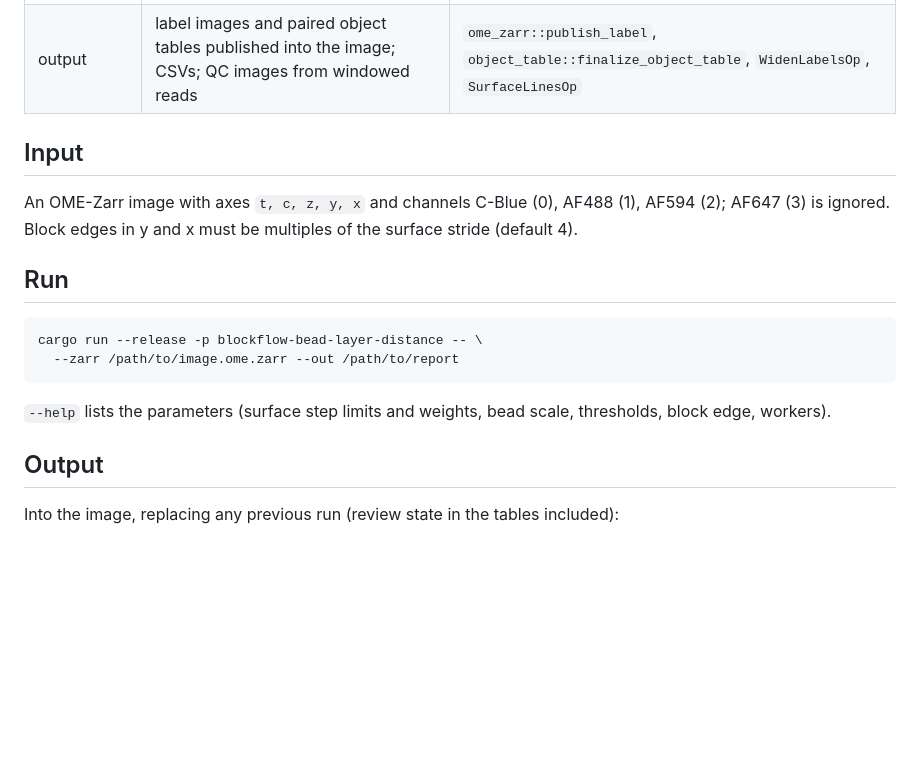
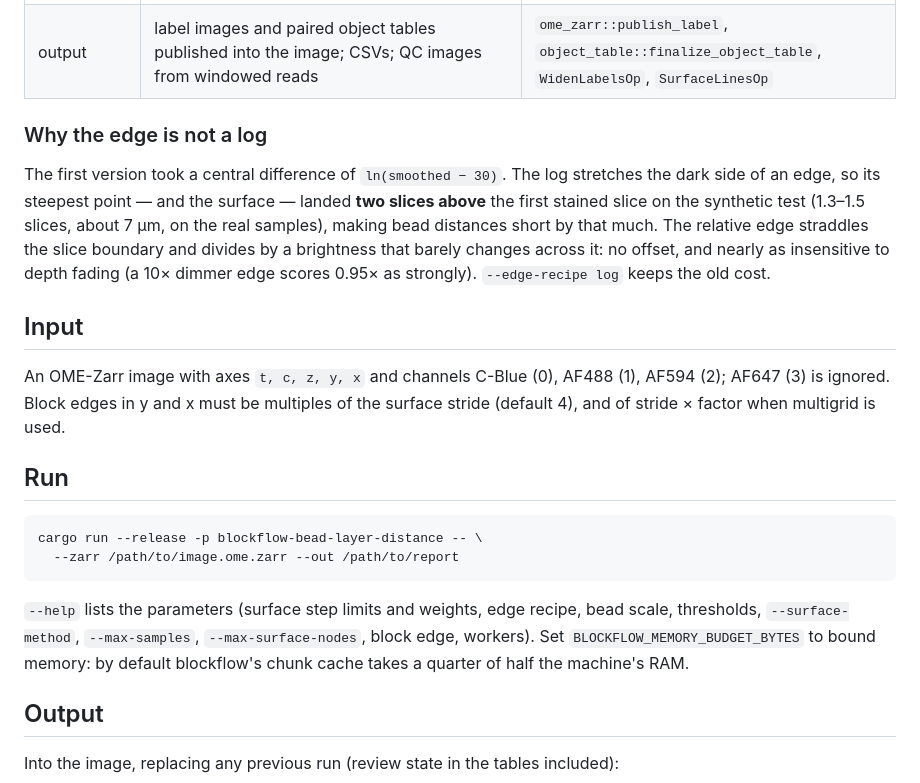
Before and after one commit to henriksson-lab/blockflow, a Markdown page: examples/bead-layer-distance/README.md, the part around one of its changes. Rendered like a GitHub page; blank space fills up the shorter version.

````diff
--- a/examples/bead-layer-distance/README.md
+++ b/examples/bead-layer-distance/README.md
@@ -19,11 +19,22 @@ level 0; nothing loads a whole volume.
 | classes | `in_tissue` if more than 5 µm below the epithelium; `spike` if not PSF-shaped (neighbours below 35 % / 15 % of the peak in z / xy); `dim` below a log-Otsu split of the rest; `in_large_object` if touching one | `beads` (here) |
 | output | label images and paired object tables published into the image; CSVs; QC images from windowed reads | `ome_zarr::publish_label`, `object_table::finalize_object_table`, `WidenLabelsOp`, `SurfaceLinesOp` |
 
+### Why the edge is not a log
+
+The first version took a central difference of `ln(smoothed − 30)`. The log
+stretches the dark side of an edge, so its steepest point — and the surface —
+landed **two slices above** the first stained slice on the synthetic test
+(1.3–1.5 slices, about 7 µm, on the real samples), making bead distances short
+by that much. The relative edge straddles the slice boundary and divides by a
+brightness that barely changes across it: no offset, and nearly as insensitive
+to depth fading (a 10× dimmer edge scores 0.95× as strongly). `--edge-recipe log`
+keeps the old cost.
+
 ## Input
 
 An OME-Zarr image with axes `t, c, z, y, x` and channels C-Blue (0), AF488 (1),
 AF594 (2); AF647 (3) is ignored. Block edges in y and x must be multiples of
-the surface stride (default 4).
+the surface stride (default 4), and of stride × factor when multigrid is used.
 
 ## Run
 
@@ -32,8 +43,11 @@ cargo run --release -p blockflow-bead-layer-distance -- \
   --zarr /path/to/image.ome.zarr --out /path/to/report
 ```
 
-`--help` lists the parameters (surface step limits and weights, bead scale,
-thresholds, block edge, workers).
+`--help` lists the parameters (surface step limits and weights, edge recipe,
+bead scale, thresholds, `--surface-method`, `--max-samples`,
+`--max-surface-nodes`, block edge, workers). Set
+`BLOCKFLOW_MEMORY_BUDGET_BYTES` to bound memory: by default blockflow's chunk
+cache takes a quarter of half the machine's RAM.
 
 ## Output
 
````
Also changed, not shown: other parts of examples/bead-layer-distance/README.md (+46 -23 lines), BENCHMARKS.md (+24 -0 lines).
